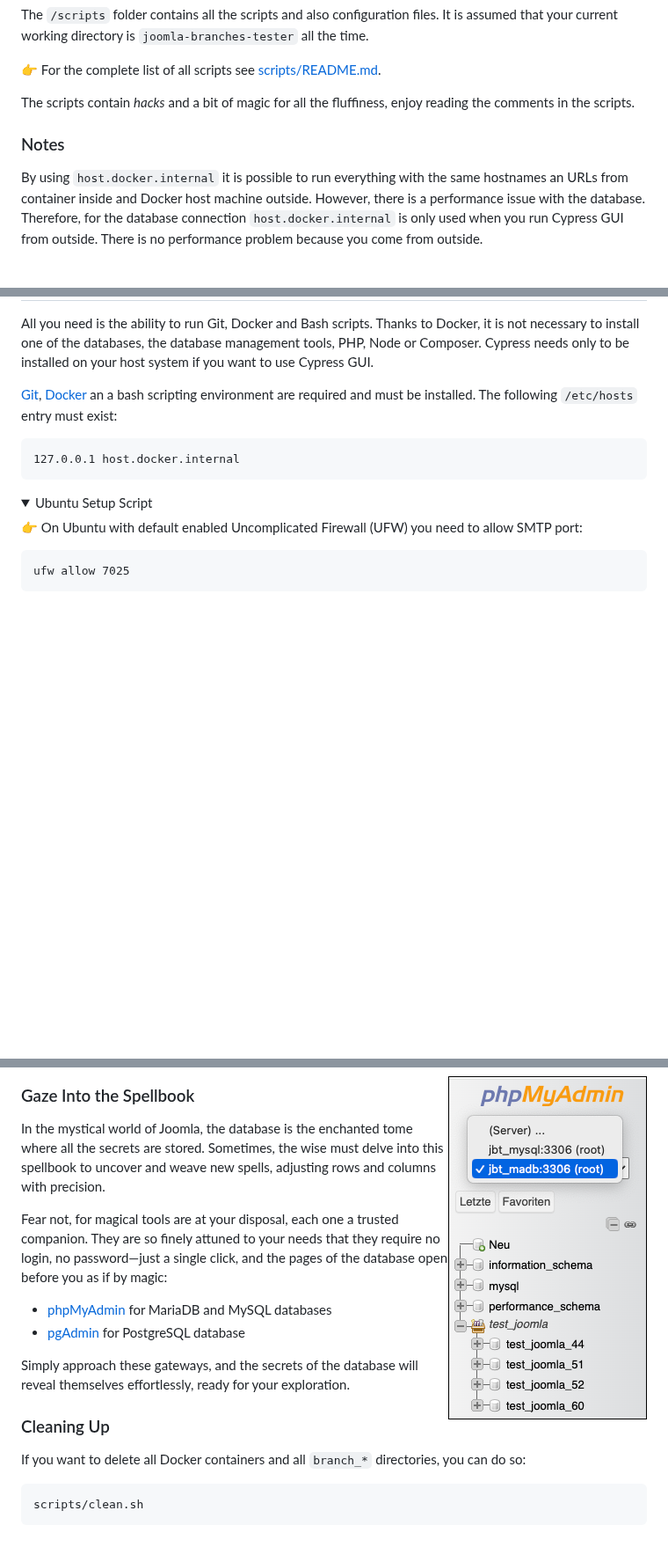
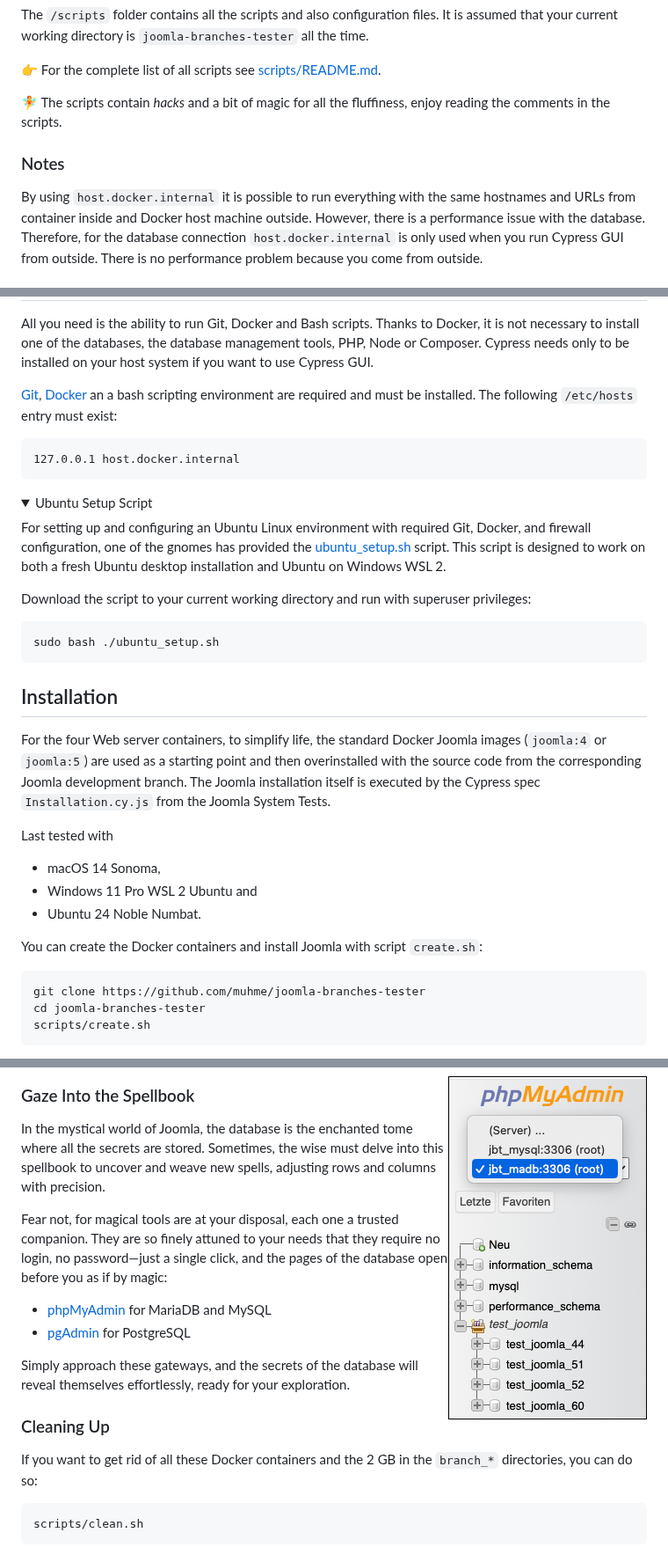
Before and after one commit to muhme/joomla-branches-tester, a Markdown page: README.md, 3 parts joined by grey strips. Shown at 88% size. Drawn GitHub-style; folded sections open; blank space fills up the shorter version.

````diff
--- a/README.md
+++ b/README.md
@@ -35,11 +35,11 @@ It is assumed that your current working directory is `joomla-branches-tester` al
 
 :point_right: For the complete list of all scripts see [scripts/README.md](scripts/README.md).
 
-The scripts contain *hacks* and a bit of magic for all the fluffiness, enjoy reading the comments in the scripts.
+:fairy: The scripts contain *hacks* and a bit of magic for all the fluffiness, enjoy reading the comments in the scripts.
 
 ### Notes
 
-By using `host.docker.internal` it is possible to run everything with the same hostnames an
+By using `host.docker.internal` it is possible to run everything with the same hostnames and
 URLs from container inside and Docker host machine outside.
 However, there is a performance issue with the database.
 Therefore, for the database connection `host.docker.internal` is only used when you run Cypress GUI from outside.
@@ -59,8 +59,32 @@ Cypress needs only to be installed on your host system if you want to use Cypres
 <details>
   <summary>Ubuntu Setup Script</summary>
 
-:point_right: On Ubuntu with default enabled Uncomplicated Firewall (UFW) you need to allow SMTP port:
+For setting up and configuring an Ubuntu Linux environment with required Git, Docker, and firewall configuration,
+one of the gnomes has provided the [ubuntu_setup.sh](scripts/ubuntu_setup.sh) script.
+This script is designed to work on both a fresh Ubuntu desktop installation and Ubuntu on Windows WSL 2.
+
+Download the script to your current working directory and run with superuser privileges:
 ```
-ufw allow 7025
+sudo bash ./ubuntu_setup.sh
+```
+</details>
+
+## Installation
+
+For the four Web server containers, to simplify life, the standard Docker Joomla images (`joomla:4` or `joomla:5`)
+are used as a starting point and then overinstalled with the source code from the corresponding Joomla development branch.
+The Joomla installation itself is executed by the Cypress spec `Installation.cy.js` from the Joomla System Tests.
+
+Last tested with
+* macOS 14 Sonoma,
+* Windows 11 Pro WSL 2 Ubuntu and
+* Ubuntu 24 Noble Numbat.
+
+You can create the Docker containers and install Joomla with script `create.sh`:
+
+```
+git clone https://github.com/muhme/joomla-branches-tester
+cd joomla-branches-tester
+scripts/create.sh
 ```
 
@@ -297,15 +286,15 @@ Fear not, for magical tools are at your disposal, each one a trusted companion.
 They are so finely attuned to your needs that they require no login, no password—just a single click,
 and the pages of the database open before you as if by magic:
 
-* [phpMyAdmin](http://localhost:7001) for MariaDB and MySQL databases
-* [pgAdmin](http://localhost:7002) for PostgreSQL database
+* [phpMyAdmin](http://localhost:7001) for MariaDB and MySQL
+* [pgAdmin](http://localhost:7002) for PostgreSQL
 
 Simply approach these gateways, and the secrets of the database will reveal themselves effortlessly,
 ready for your exploration.
 
 ### Cleaning Up
 
-If you want to delete all Docker containers and all `branch_*` directories, you can do so:
+If you want to get rid of all these Docker containers and the 2 GB in the `branch_*` directories, you can do so:
 ```
 scripts/clean.sh
 ```
````
Also changed, not shown: other parts of README.md (+17 -52 lines), scripts/README.md (+11 -10 lines), images/screen-shot.png, 4 other files.
